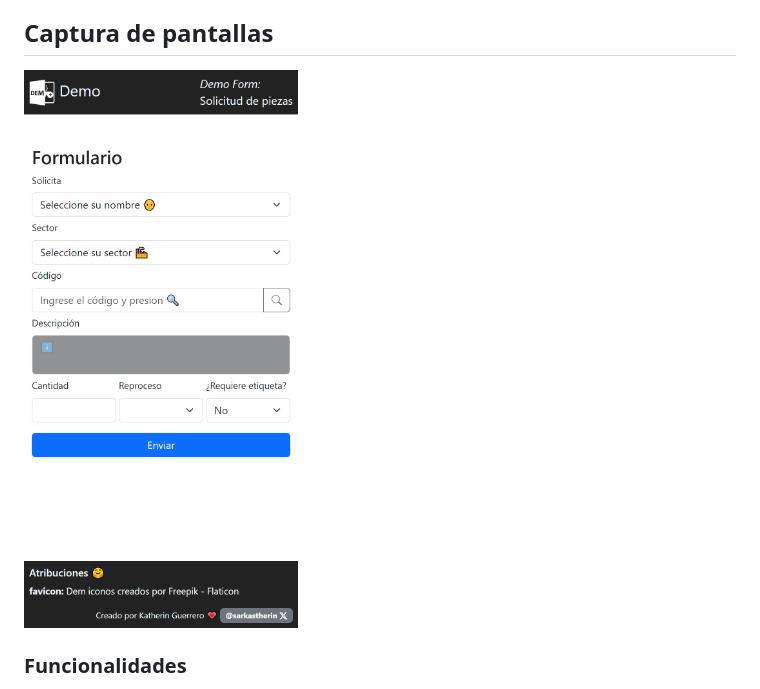
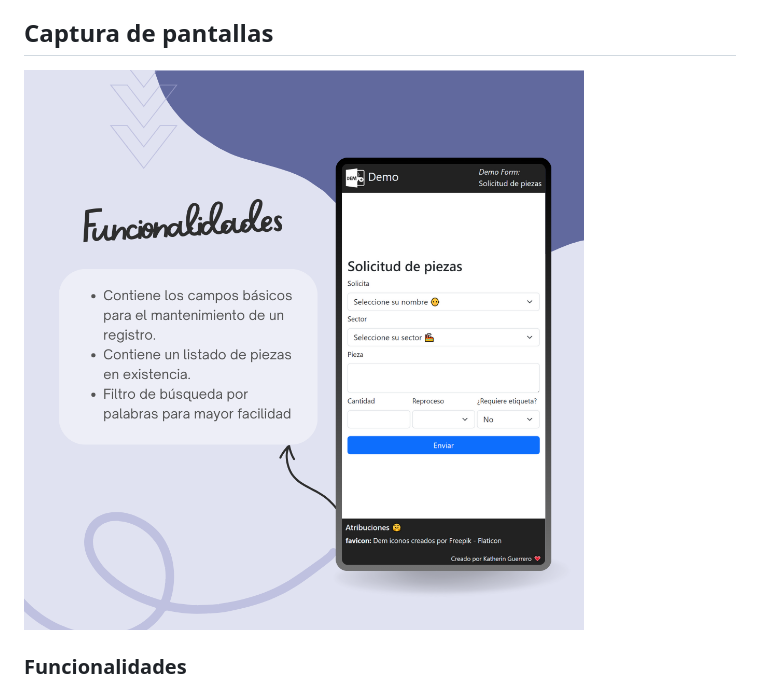
Before and after one commit to Sarkastherin/Demo-gestion-orden-corte, a Markdown page: README.md, the part around the change. GitHub-like rendering; pictures changed too: src/assets/Phone ss PROJ-0001-Canva version.png (added), src/assets/ss_form-001.png (deleted).

Commit message:
upload last version

```diff
--- a/README.md
+++ b/README.md
@@ -4,7 +4,7 @@ Este repositorio contiene un formulario demo que forma parte del proyecto **Form
 
 ## Captura de pantallas
 
-![App Screenshot](./src/assets/ss_form-001.png)
+![App Screenshot](./src/assets/Phone%20ss%20PROJ-0001-Canva%20version.png)
 
 
 ### Funcionalidades
```
Also changed, not shown: src/assets/Phone ss PROJ-0001.png (added), src/assets/simbolo-de-formato-de-archivo-dem (1).png (deleted), src/assets/simbolo-de-formato-de-archivo-dem.png, 3 other files.
